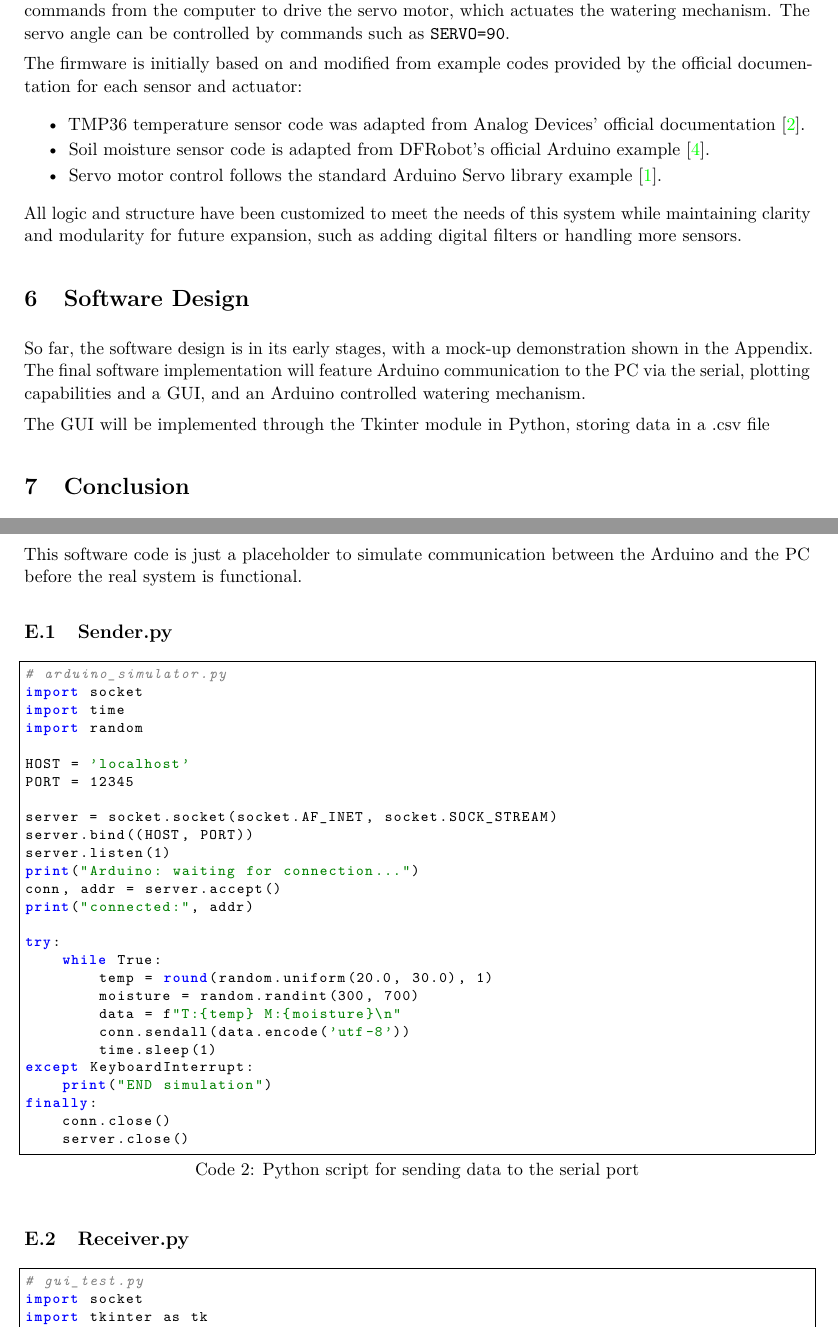
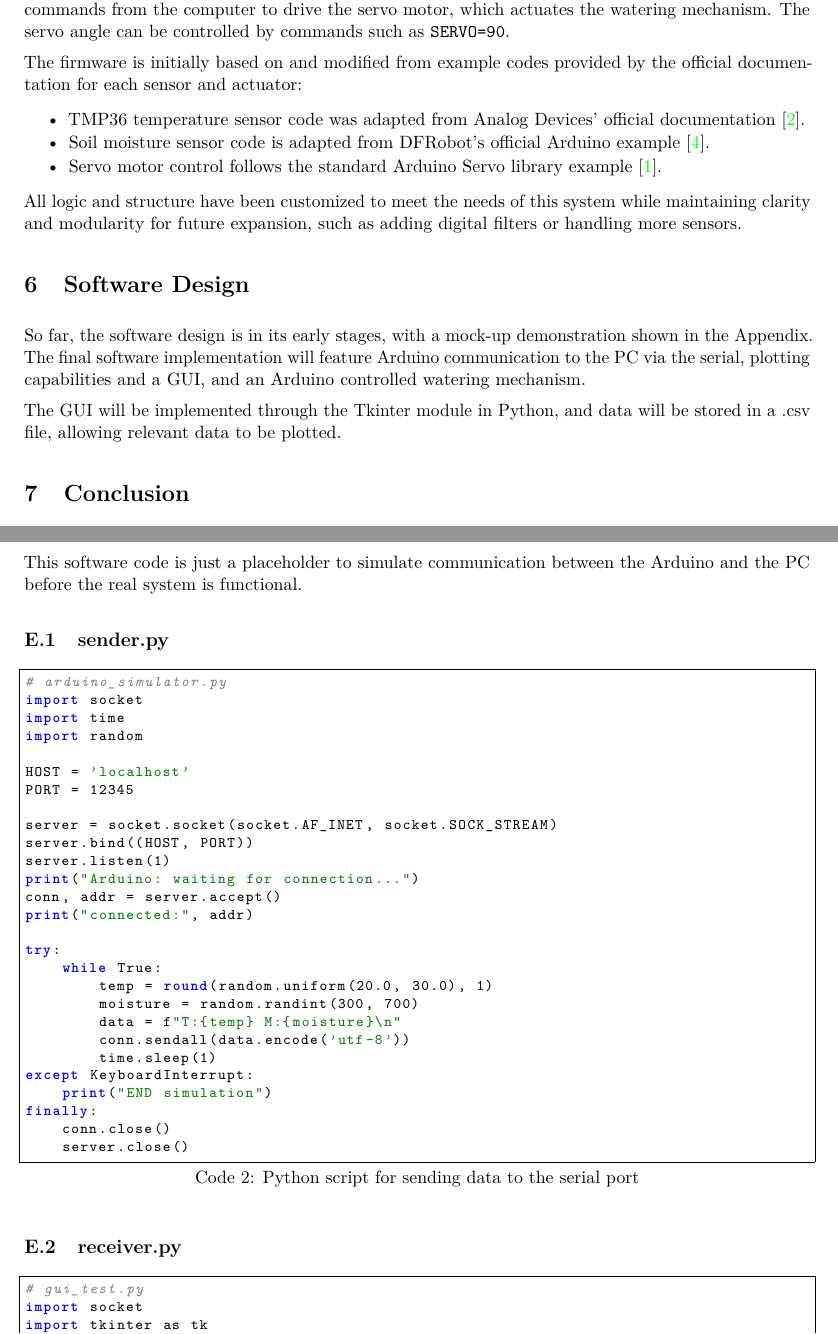
Before and after one commit to willhewes/DataLogger-IIA, a LaTeX document (First Interim Report.tex): two parts of pages 5 and 8 of 9, joined at a grey line, cut so that both start at the same text. The pictures show the PDF file First Interim Report.pdf that the author committed with the source.

Commit message:
Interim Report Final

```diff
--- a/First Interim Report.tex
+++ b/First Interim Report.tex
@@ -198,7 +197,7 @@ plotting capabilities and a GUI,
 and an Arduino controlled watering mechanism.
 
 The GUI will be implemented through the Tkinter module in Python,
-storing data in a .csv file
+and data will be stored in a .csv file, allowing relevant data to be plotted.
 
 \section{Conclusion}
 \label{sec:Conclusion}
@@ -273,7 +272,7 @@ This software code is just a placeholder to simulate
 communication between the Arduino and the PC
 before the real system is functional.
 
-\subsection{Sender.py}
+\subsection{sender.py}
 
 \lstinputlisting[
     style=python-style,
@@ -281,7 +280,7 @@ before the real system is functional.
     label={Code:sender.py}
 ]{Python/sender.py}
 
-\subsection{Receiver.py}
+\subsection{receiver.py}
 
 \lstinputlisting[
     style=python-style,
```
Also changed, not shown: First Interim Report.pdf, Handouts/IIA Project Coversheet Feedback SF4 Interim Report 1.pdf (added), IIA Project Coversheet Feedback SF4 Interim Report 1.pdf (added), First Interim Report.tex (3 more changed lines), 1 other file.
